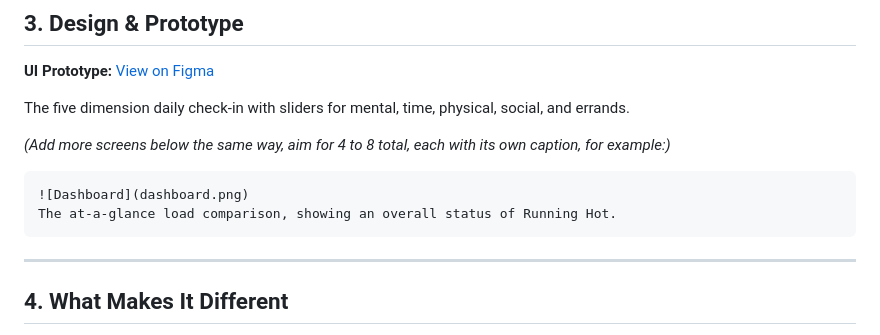
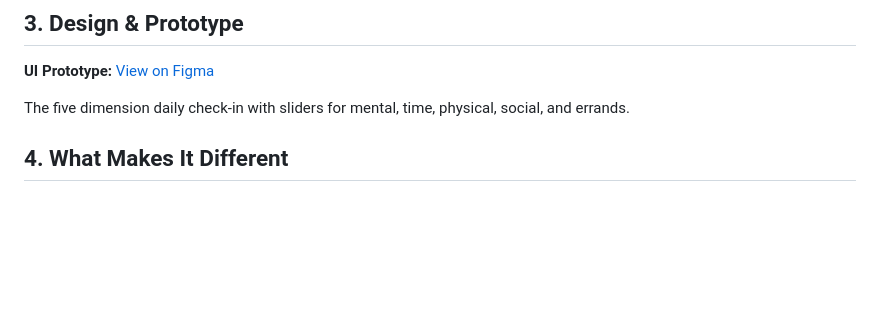
Before and after one commit to yoshinoyy/NahWe-dWin, a Markdown page: README.md, the part around the change. GitHub-like rendering; blank space fills up the shorter version.

Commit message:
Update README to remove example instructions
Removed example screen addition instructions from README.

````diff
--- a/README.md
+++ b/README.md
@@ -73,14 +73,7 @@ This flow shows the two layers the product actually has, a fast daily overview,
 
 The five dimension daily check-in with sliders for mental, time, physical, social, and errands.
 
-*(Add more screens below the same way, aim for 4 to 8 total, each with its own caption, for example:)*
 
-```
-![Dashboard](dashboard.png)
-The at-a-glance load comparison, showing an overall status of Running Hot.
-```
-
----
 
 ## 4. What Makes It Different
 
````
